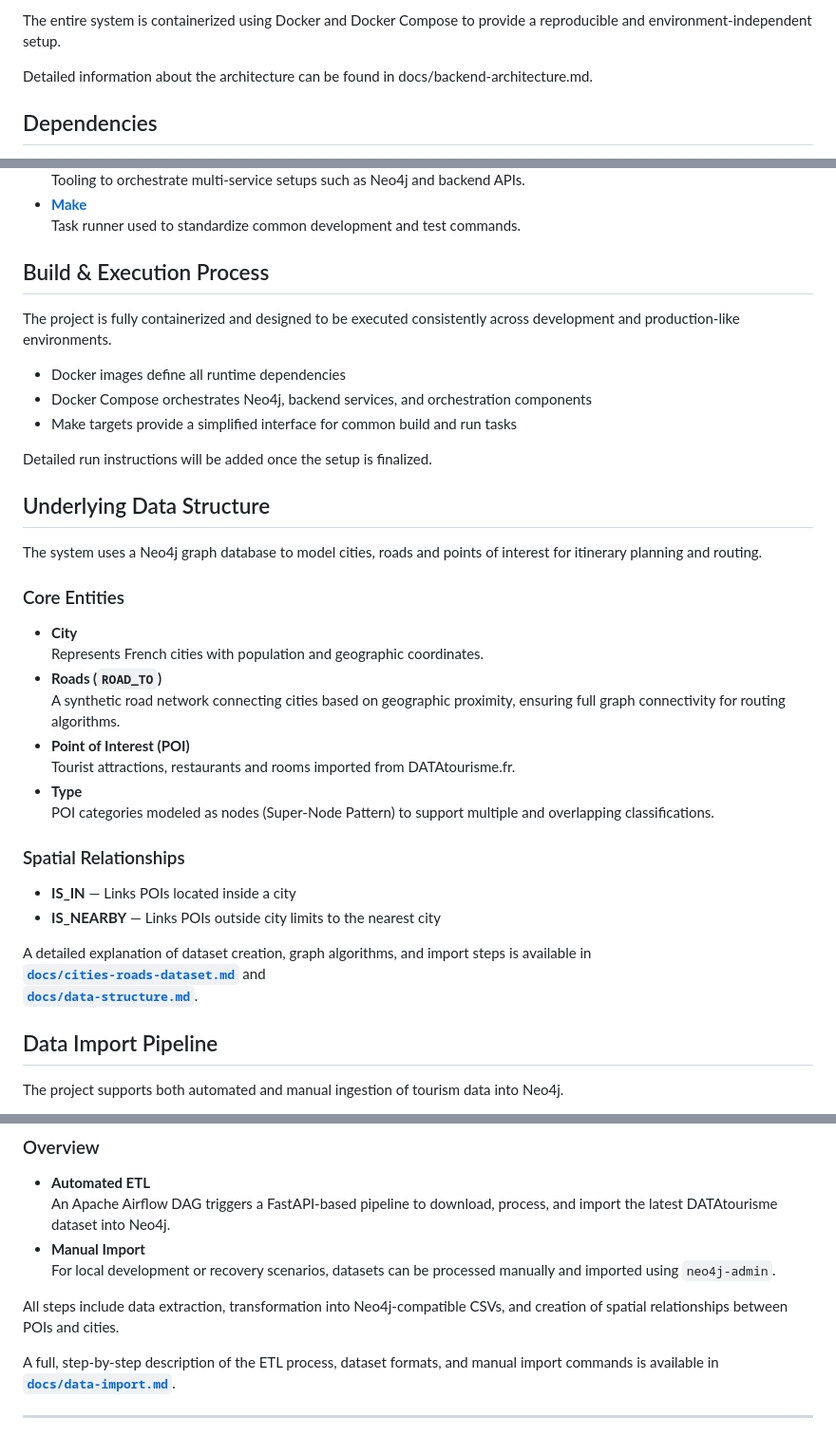
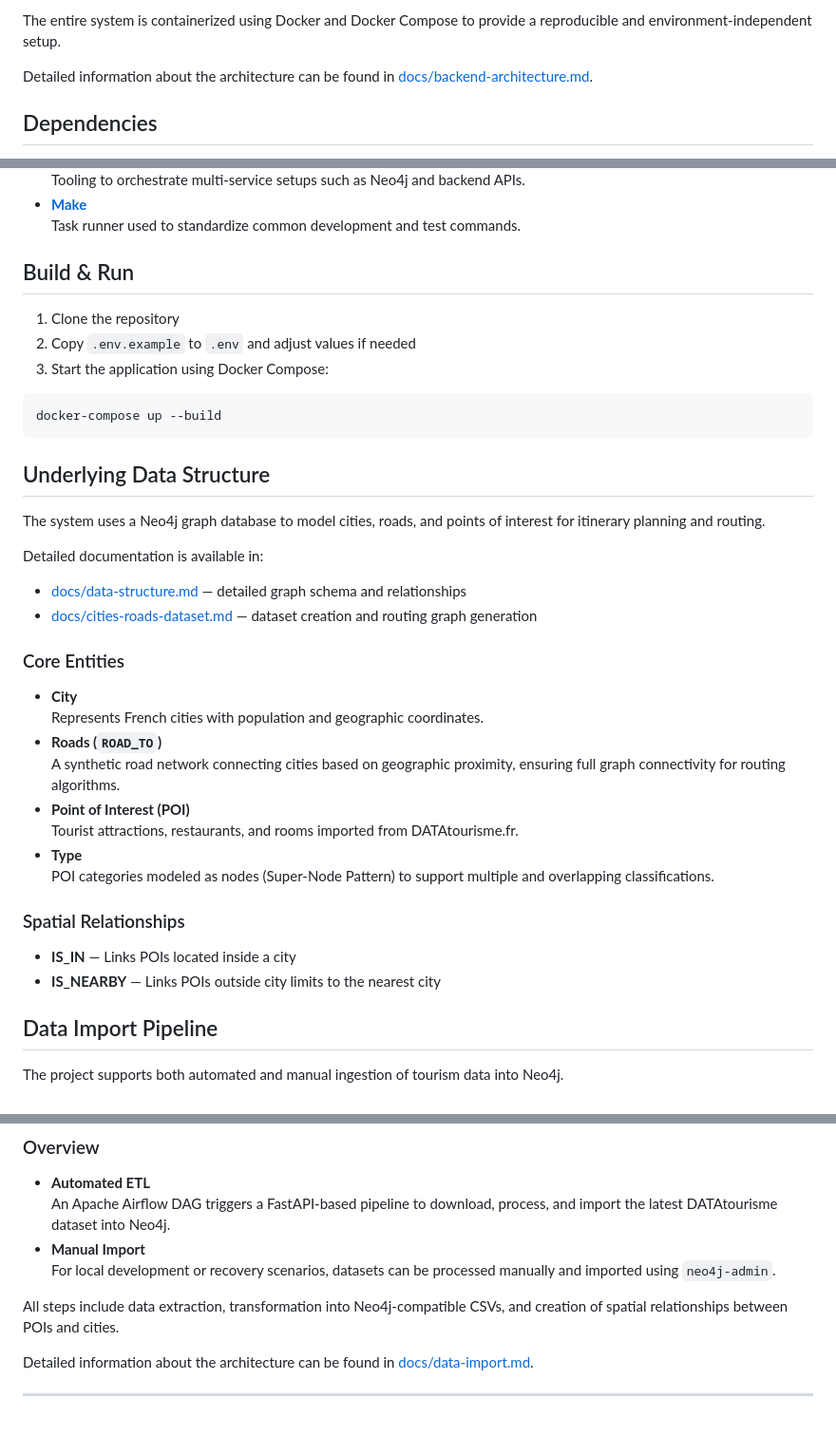
Before and after one commit to DataScientest-Studio/oct25_bde_holiday_itinerary, a Markdown page: README.md, 3 parts joined by grey strips. Shown at 95% size. Rendered like a GitHub page.

Commit message:
Continue to refactor README.md

````diff
--- a/README.md
+++ b/README.md
@@ -37,7 +37,8 @@ and consists of the following components:
 The entire system is containerized using Docker and Docker Compose to provide
 a reproducible and environment-independent setup.
 
-Detailed information about the architecture can be found in docs/backend-architecture.md.
+Detailed information about the architecture can be found in
+[docs/backend-architecture.md](docs/backend-architecture.md).
 
 ## Dependencies
 
@@ -54,21 +55,25 @@ Detailed information about the architecture can be found in docs/backend-archite
 - **[Make](https://www.gnu.org/software/make/)**\
   Task runner used to standardize common development and test commands.
 
-## Build & Execution Process
+## Build & Run
 
-The project is fully containerized and designed to be executed consistently across
-development and production-like environments.
+1. Clone the repository
+2. Copy `.env.example` to `.env` and adjust values if needed
+3. Start the application using Docker Compose:
 
-- Docker images define all runtime dependencies
-- Docker Compose orchestrates Neo4j, backend services, and orchestration components
-- Make targets provide a simplified interface for common build and run tasks
-
-Detailed run instructions will be added once the setup is finalized.
+```shell
+docker-compose up --build
+```
 
 ## Underlying Data Structure
 
-The system uses a Neo4j graph database to model cities, roads and points of interest
+The system uses a Neo4j graph database to model cities, roads, and points of interest
 for itinerary planning and routing.
+
+Detailed documentation is available in:
+
+- [docs/data-structure.md](docs/data-structure.md) — detailed graph schema and relationships
+- [docs/cities-roads-dataset.md](docs/cities-roads-dataset.md) — dataset creation and routing graph generation
 
 ### Core Entities
 
@@ -78,7 +83,7 @@ for itinerary planning and routing.
   A synthetic road network connecting cities based on geographic proximity,
   ensuring full graph connectivity for routing algorithms.
 - **Point of Interest (POI)**\
-  Tourist attractions, restaurants and rooms imported from DATAtourisme.fr.
+  Tourist attractions, restaurants, and rooms imported from DATAtourisme.fr.
 - **Type**\
   POI categories modeled as nodes (Super-Node Pattern) to support multiple and
   overlapping classifications.
@@ -87,11 +92,6 @@ for itinerary planning and routing.
 
 - **IS_IN** — Links POIs located inside a city
 - **IS_NEARBY** — Links POIs outside city limits to the nearest city
-
-A detailed explanation of dataset creation, graph algorithms, and import steps
-is available in\
-**[`docs/cities-roads-dataset.md`](docs/cities-roads-dataset.md)** and\
-**[`docs/data-structure.md`](docs/data-structure.md)**.
 
 ## Data Import Pipeline
 
@@ -110,9 +110,8 @@ into Neo4j.
 All steps include data extraction, transformation into Neo4j-compatible CSVs,
 and creation of spatial relationships between POIs and cities.
 
-A full, step-by-step description of the ETL process, dataset formats,
-and manual import commands is available in\
-**[`docs/data-import.md`](docs/data-import.md)**.
+Detailed information about the architecture can be found in
+[docs/data-import.md](docs/data-import.md).
 
 ______________________________________________________________________
 
````
